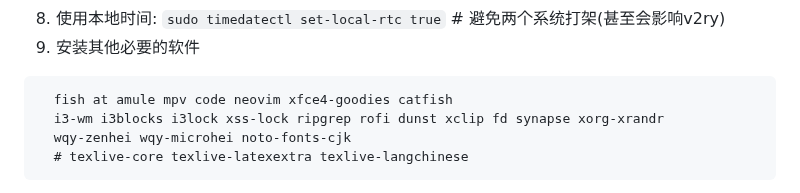
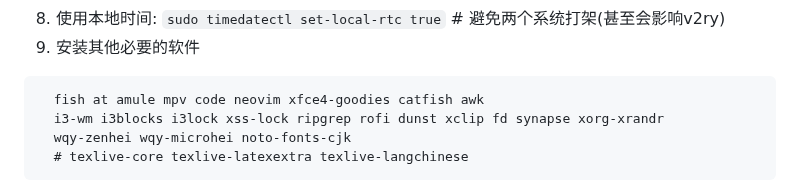
Before and after one commit to Lubanor/setup-toolchain, a Markdown page: Linux_as2nd.md, the part around the change. Drawn GitHub-style.

````diff
--- a/Linux_as2nd.md
+++ b/Linux_as2nd.md
@@ -57,7 +57,7 @@ git config --global user.email "---"
 8. 使用本地时间: `sudo timedatectl set-local-rtc true` # 避免两个系统打架(甚至会影响v2ry)
 9. 安装其他必要的软件
 ```
-  fish at amule mpv code neovim xfce4-goodies catfish
+  fish at amule mpv code neovim xfce4-goodies catfish awk
   i3-wm i3blocks i3lock xss-lock ripgrep rofi dunst xclip fd synapse xorg-xrandr
   wqy-zenhei wqy-microhei noto-fonts-cjk
   # texlive-core texlive-latexextra texlive-langchinese
````
